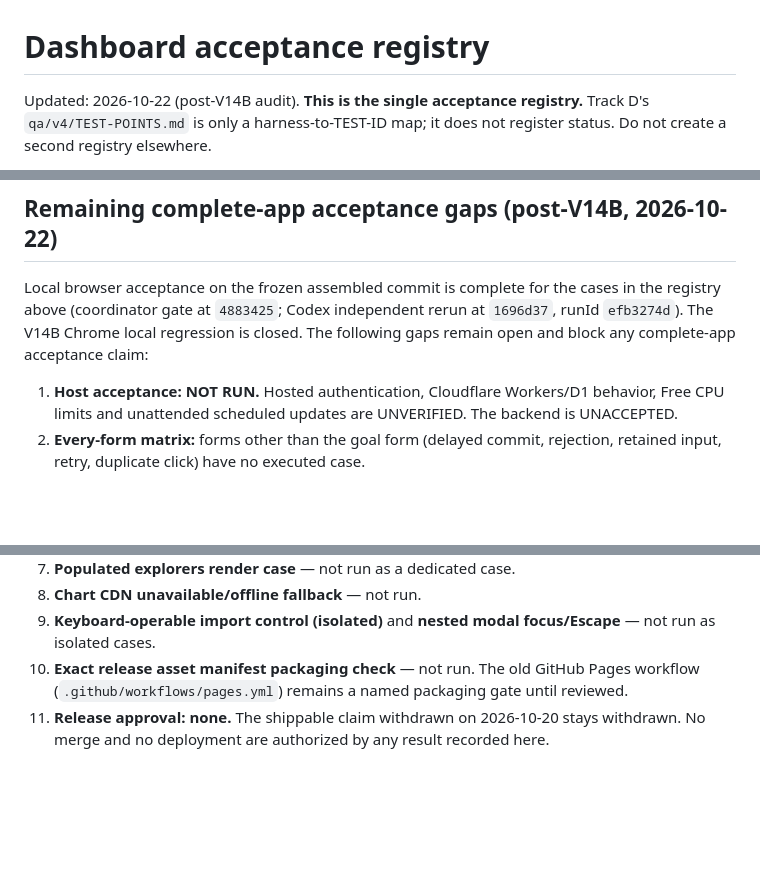
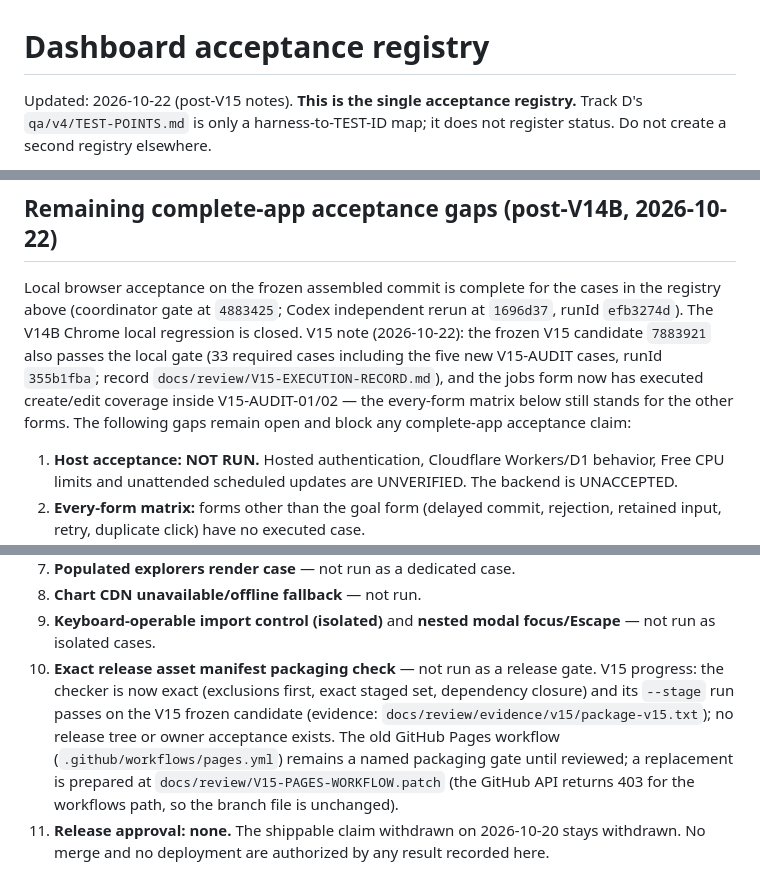
Before and after one commit to lullabie/dashboard-cloudflare, a Markdown page: docs/ACCEPTANCE.md, 3 parts joined by grey strips. GitHub-like rendering; blank space fills up the shorter version.

Commit message:
ACCEPTANCE: V15 notes on gaps 2 and 10; release rows stay NOT RUN

```diff
--- a/docs/ACCEPTANCE.md
+++ b/docs/ACCEPTANCE.md
@@ -1,6 +1,6 @@
 # Dashboard acceptance registry
 
-Updated: 2026-10-22 (post-V14B audit). **This is the single acceptance
+Updated: 2026-10-22 (post-V15 notes). **This is the single acceptance
 registry.** Track D's `qa/v4/TEST-POINTS.md` is only a
 harness-to-TEST-ID map; it does not register status. Do not create a
 second registry elsewhere.
@@ -59,8 +59,14 @@ the test points above or to matrix-only cases owned by Track D.
 Local browser acceptance on the frozen assembled commit is complete
 for the cases in the registry above (coordinator gate at `4883425`;
 Codex independent rerun at `1696d37`, runId `efb3274d`). The V14B
-Chrome local regression is closed. The following gaps remain open
-and block any complete-app acceptance claim:
+Chrome local regression is closed. V15 note (2026-10-22): the frozen
+V15 candidate `7883921` also passes the local gate (33 required
+cases including the five new V15-AUDIT cases, runId `355b1fba`;
+record `docs/review/V15-EXECUTION-RECORD.md`), and the jobs form
+now has executed create/edit coverage inside V15-AUDIT-01/02 — the
+every-form matrix below still stands for the other forms. The
+following gaps remain open and block any complete-app acceptance
+claim:
 
 1. **Host acceptance: NOT RUN.** Hosted authentication, Cloudflare
    Workers/D1 behavior, Free CPU limits and unattended scheduled
@@ -79,9 +85,16 @@ and block any complete-app acceptance claim:
 8. **Chart CDN unavailable/offline fallback** — not run.
 9. **Keyboard-operable import control (isolated)** and **nested
    modal focus/Escape** — not run as isolated cases.
-10. **Exact release asset manifest packaging check** — not run. The
-    old GitHub Pages workflow (`.github/workflows/pages.yml`) remains
-    a named packaging gate until reviewed.
+10. **Exact release asset manifest packaging check** — not run as a
+    release gate. V15 progress: the checker is now exact (exclusions
+    first, exact staged set, dependency closure) and its `--stage`
+    run passes on the V15 frozen candidate (evidence:
+    `docs/review/evidence/v15/package-v15.txt`); no release tree or
+    owner acceptance exists. The old GitHub Pages workflow
+    (`.github/workflows/pages.yml`) remains a named packaging gate
+    until reviewed; a replacement is prepared at
+    `docs/review/V15-PAGES-WORKFLOW.patch` (the GitHub API returns
+    403 for the workflows path, so the branch file is unchanged).
 11. **Release approval: none.** The shippable claim withdrawn on
     2026-10-20 stays withdrawn. No merge and no deployment are
     authorized by any result recorded here.
```
